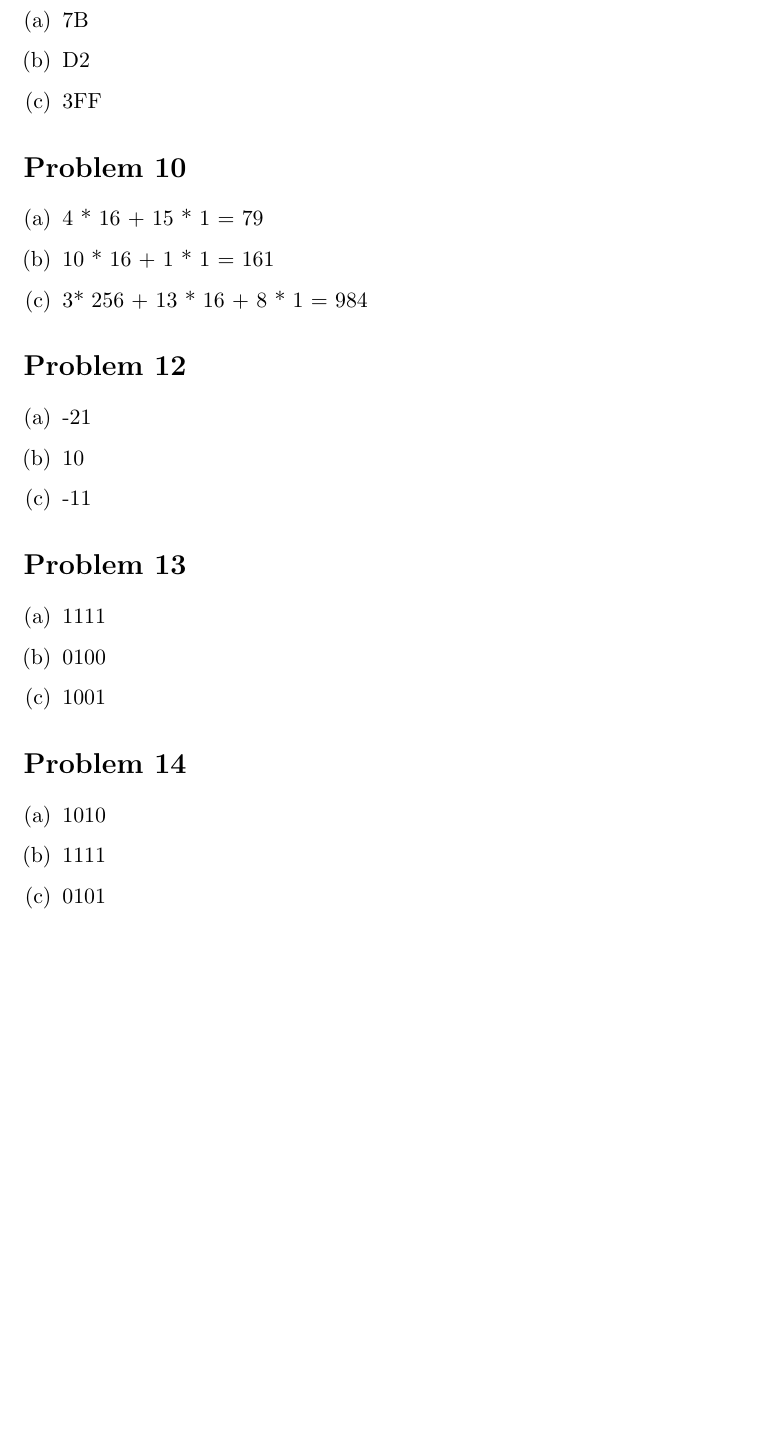
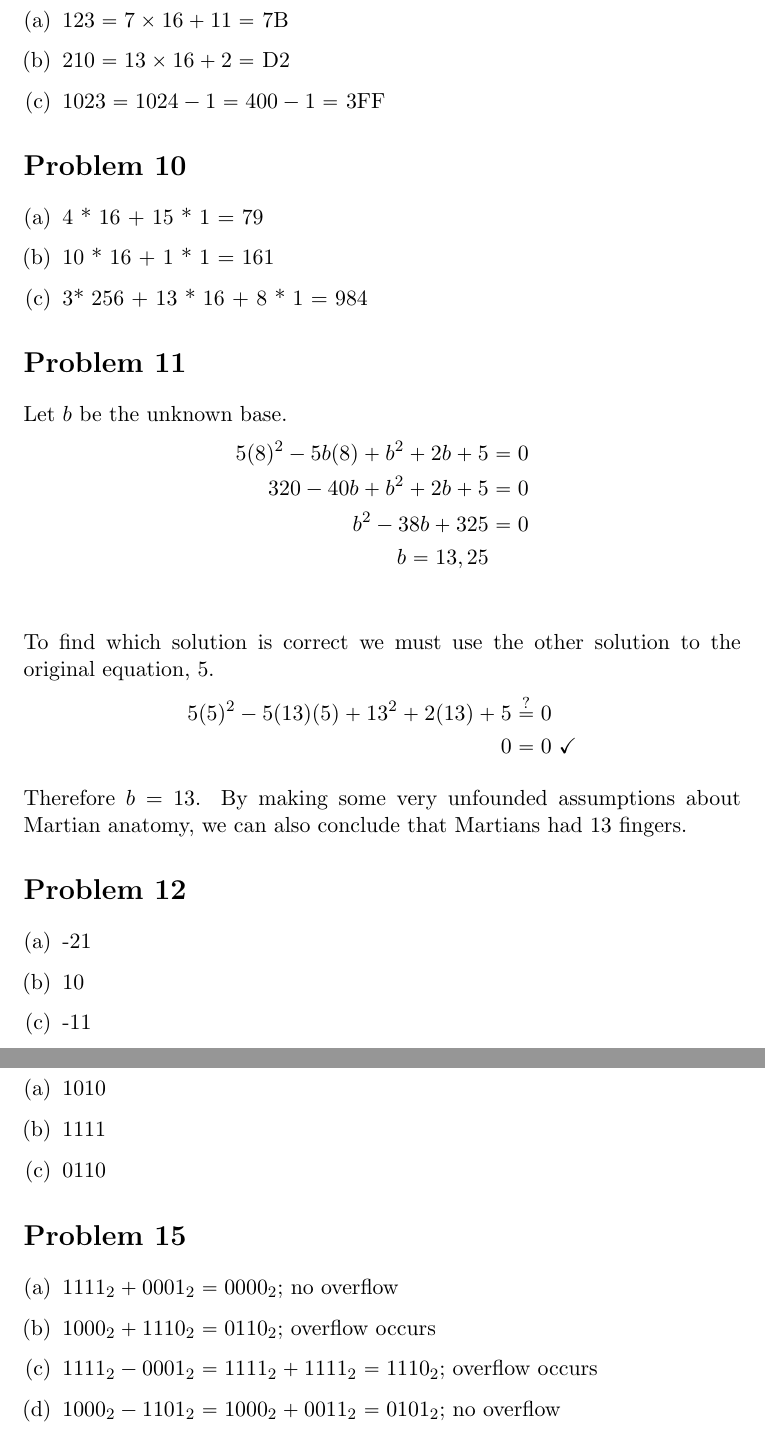
Before and after one commit to adamhammes/LaTeX, a LaTeX document (Cpr E 281/CPRE_281_HW_06/CPRE_281_HW_06.tex): part of page 3 of 3 before the commit and two parts of pages 3 and 4 of 4 after it, the two joined at a grey line, cut at the place of the change, the shorter picture padded with empty space. Compiled offline with pdfLaTeX.

Commit message:
Showed work on more problems

```diff
--- a/Cpr E 281/CPRE_281_HW_06/CPRE_281_HW_06.tex
+++ b/Cpr E 281/CPRE_281_HW_06/CPRE_281_HW_06.tex
@@ -72,9 +73,9 @@ Let each finger represent a binary number, with an extend finger representing a
 
 \section*{Problem 9}
 \begin{enumerate}[(a)]
-	\item 7B
-	\item D2
-	\item 3FF
+	\item $123 = 7 \times 16 + 11 =$ 7B
+	\item $210 = 13 \times 16 + 2 =$ D2
+	\item $1023 = 1024 -1 = 400-1 = $ 3FF
 \end{enumerate}
 
 \section*{Problem 10}
@@ -83,6 +84,23 @@ Let each finger represent a binary number, with an extend finger representing a
 	\item 10 * 16 + 1 * 1 = 161
 	\item 3* 256 + 13 * 16 + 8 * 1 = 984
 \end{enumerate}
+
+\section*{Problem 11}
+Let $b$ be the unknown base.
+\begin{align*}
+5(8)^2 - 5b(8) + b^2 + 2b + 5 &= 0 \\
+320 - 40b+b^2+2b+5 &= 0 \\
+b^2 -38b+ 325 &= 0 \\
+b = 13, 25 \\
+\end{align*}
+
+To find which solution is correct we must use the other solution to the original equation, 5.
+\begin{align*}
+5(5)^2 - 5(13)(5) +13^2+2(13)+5 &\stackrel{?}{=} 0\\
+0 &= 0\ \checkmark
+\end{align*}
+
+Therefore $b$ = 13. By making some very unfounded assumptions about Martian anatomy, we can also conclude that Martians had 13 fingers.
 
 \section*{Problem 12}
 \begin{enumerate}[(a)]
@@ -102,7 +120,20 @@ Let each finger represent a binary number, with an extend finger representing a
 \begin{enumerate}[(a)]
 	\item 1010
 	\item 1111
-	\item 0101
+	\item 0110
+\end{enumerate}
+
+\section*{Problem 15}
+\begin{enumerate}[(a)]
+\item
+	$1111_2+0001_2 =0000_2$; no overflow
+\item
+	$1000_2+1110_2 = 0110_2$; overflow occurs
+\item
+	$1111_2 - 0001_2 = 1111_2 + 1111_2 = 1110_2$; overflow occurs
+\item
+	$1000_2-1101_2 = 1000_2 + 0011_2 = 0101_2$; no overflow
+
 \end{enumerate}
 
 \end{document}
```
Also changed, not shown: Cpr E 281/CPRE_281_HW_06/CPRE_281_HW_06.tex (9 more changed lines).
